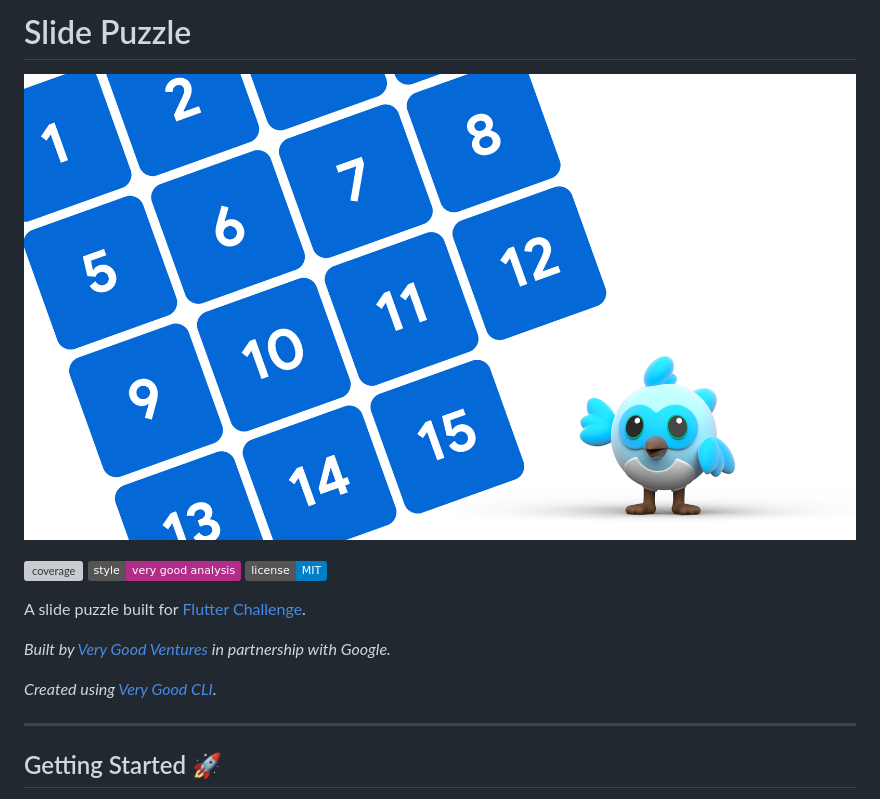
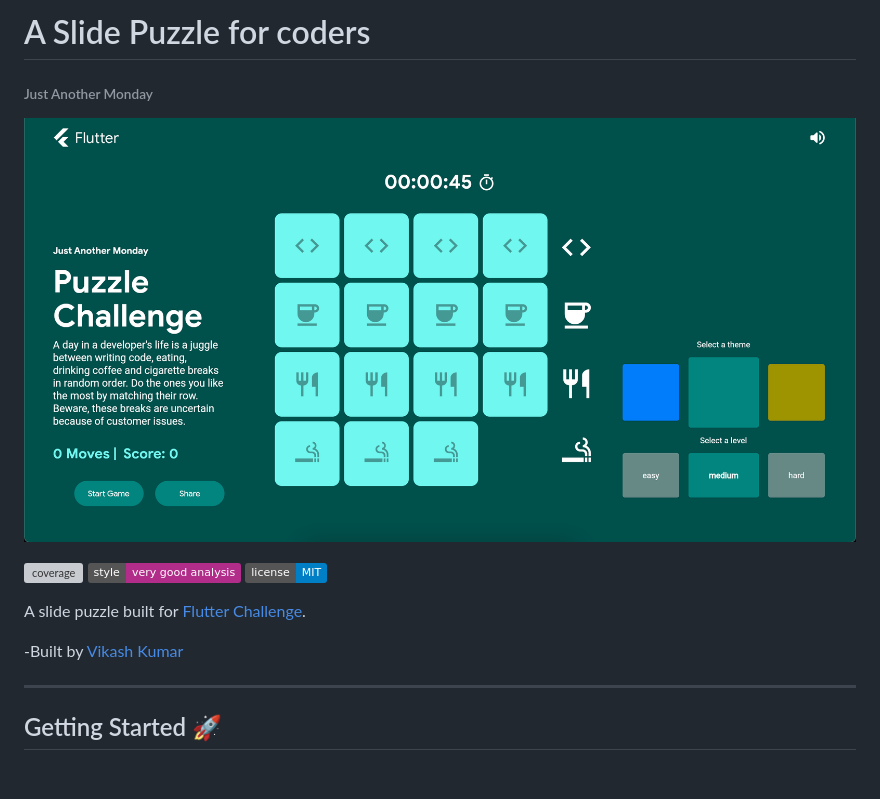
Before and after one commit to sharmavikashkr/slide_puzzle, a Markdown page: README.md, the part around the change printed below. Rendered like a GitHub page; pictures changed too: art/header.png; badges without logos; blank space fills up the shorter version; grey boxes are pictures that could not be loaded.

Commit message:
readme updates and some touchups

```diff
--- a/README.md
+++ b/README.md
@@ -1,4 +1,6 @@
-# Slide Puzzle
+# A Slide Puzzle for coders
+###### Just Another Monday
+
 
 ![Photo Booth Header][logo]
 
@@ -8,9 +10,7 @@
 
 A slide puzzle built for [Flutter Challenge](https://flutterhack.devpost.com/).
 
-_Built by [Very Good Ventures][very_good_ventures_link] in partnership with Google._
-
-_Created using [Very Good CLI][very_good_cli_link]._
+-Built by [Vikash Kumar][vikash_kumar_link]
 
 ---
 
```
Also changed, not shown: other parts of README.md (+1 -1 lines), 4 other files.
